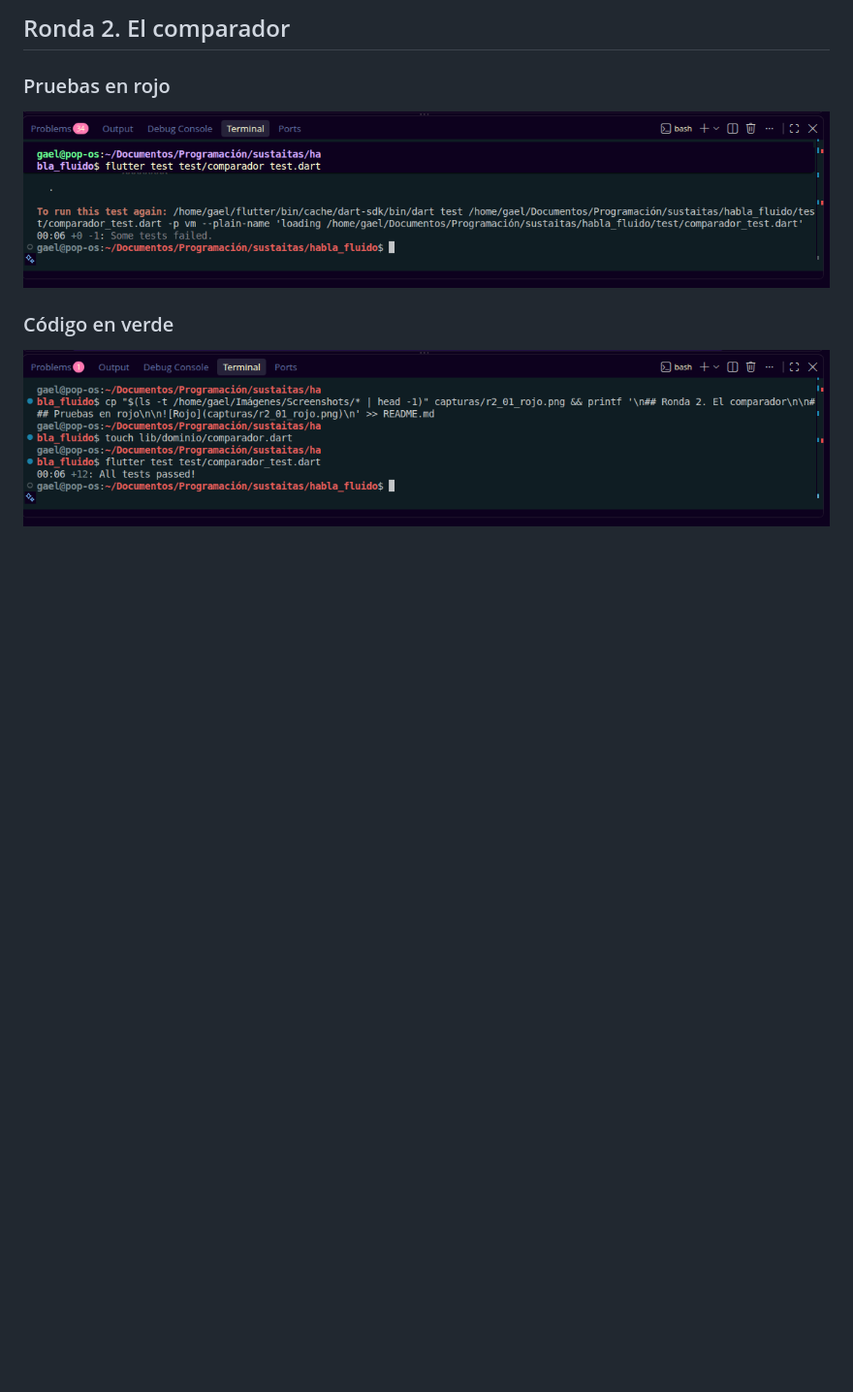
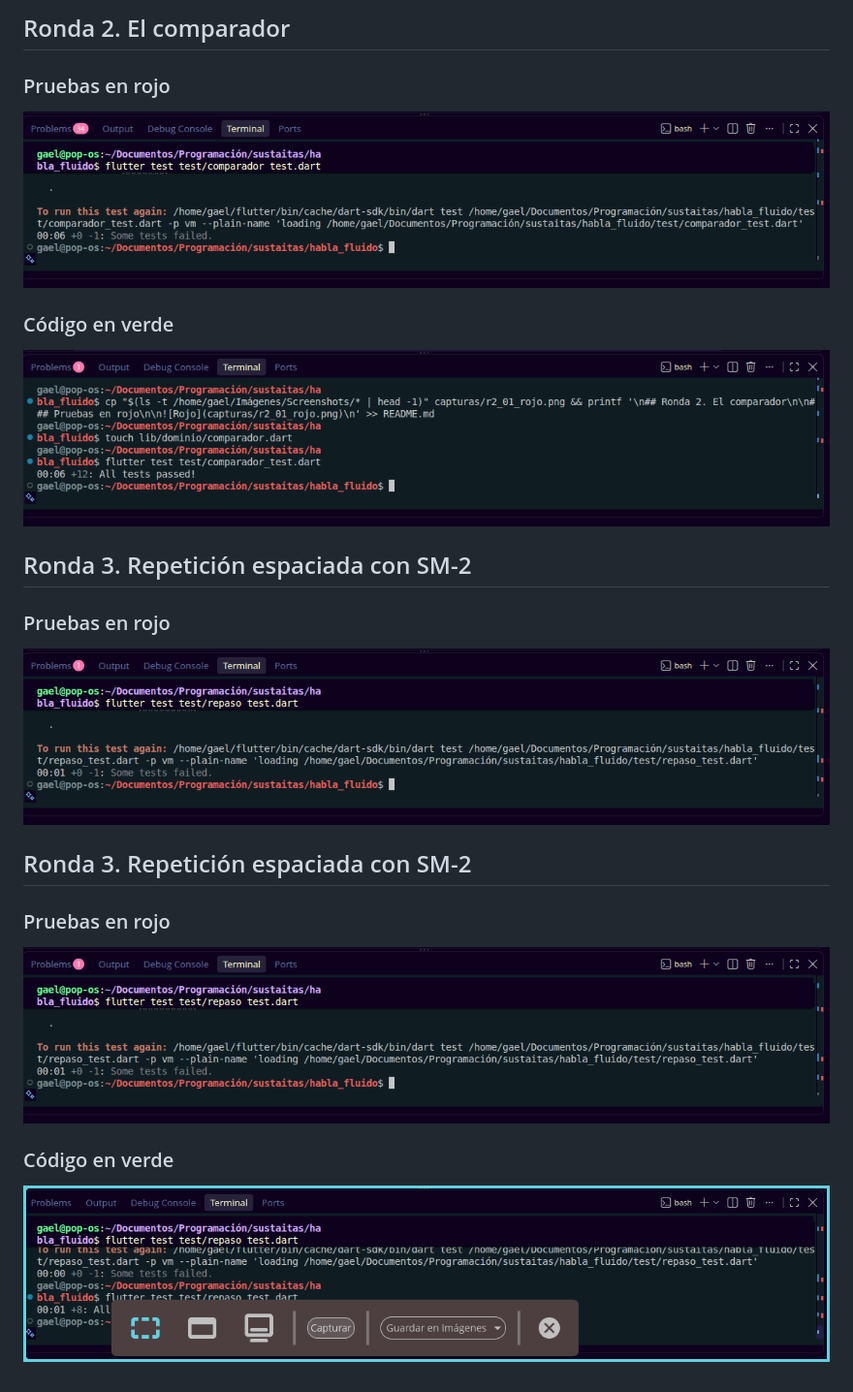
Before and after one commit to 1225100273gaao-ops/habla_fluido, a Markdown page: README.md, the part around the change. Shown at 97% size. GitHub-like rendering; pictures changed too: capturas/r3_01_rojo.png (added), capturas/r3_02_verde.png (added); blank space fills up the shorter version.

Commit message:
Ronda 3: repeticion espaciada SM-2 y mazo de repaso (TDD)

```diff
--- a/README.md
+++ b/README.md
@@ -43,3 +43,19 @@ samples, guidance on mobile development, and a full API reference.
 ### Código en verde
 
 ![Verde](capturas/r2_02_verde.png)
+
+## Ronda 3. Repetición espaciada con SM-2
+
+### Pruebas en rojo
+
+![Rojo](capturas/r3_01_rojo.png)
+
+## Ronda 3. Repetición espaciada con SM-2
+
+### Pruebas en rojo
+
+![Rojo](capturas/r3_01_rojo.png)
+
+### Código en verde
+
+![Verde](capturas/r3_02_verde.png)
```
Also changed, not shown: 3 other files.
